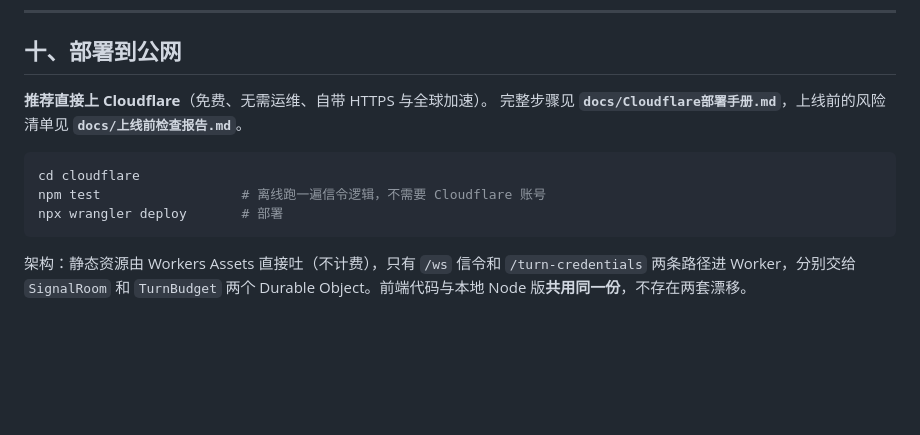
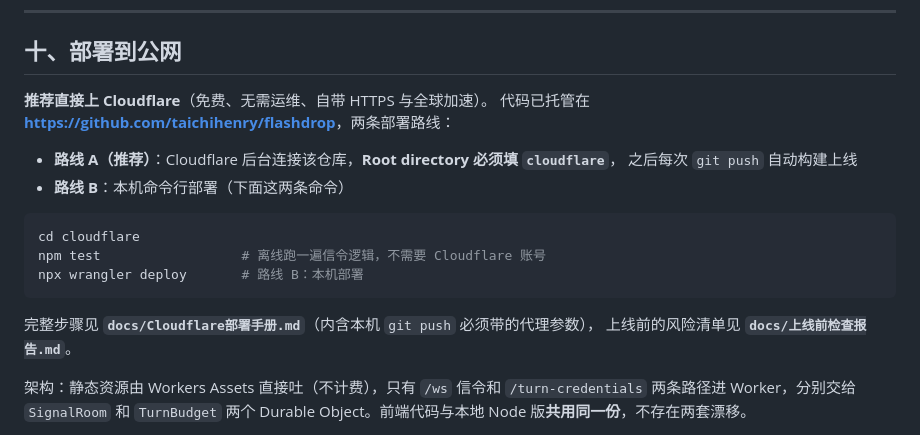
Before and after one commit to taichihenry/flashdrop, a Markdown page: README.md, the part around the change. Drawn GitHub-style; blank space fills up the shorter version.

````diff
--- a/README.md
+++ b/README.md
@@ -285,14 +285,20 @@ cd cloudflare && npm test     # 45 项：分房 / 转发 / 配对 / 休眠重建
 ## 十、部署到公网
 
 **推荐直接上 Cloudflare**（免费、无需运维、自带 HTTPS 与全球加速）。
-完整步骤见 **`docs/Cloudflare部署手册.md`**，上线前的风险清单见
-**`docs/上线前检查报告.md`**。
+代码已托管在 **<https://github.com/taichihenry/flashdrop>**，两条部署路线：
+
+- **路线 A（推荐）**：Cloudflare 后台连接该仓库，**Root directory 必须填 `cloudflare`**，
+  之后每次 `git push` 自动构建上线
+- **路线 B**：本机命令行部署（下面这两条命令）
 
 ```bash
 cd cloudflare
 npm test                  # 离线跑一遍信令逻辑，不需要 Cloudflare 账号
-npx wrangler deploy       # 部署
+npx wrangler deploy       # 路线 B：本机部署
 ```
+
+完整步骤见 **`docs/Cloudflare部署手册.md`**（内含本机 `git push` 必须带的代理参数），
+上线前的风险清单见 **`docs/上线前检查报告.md`**。
 
 架构：静态资源由 Workers Assets 直接吐（不计费），只有 `/ws` 信令和
 `/turn-credentials` 两条路径进 Worker，分别交给 `SignalRoom` 和 `TurnBudget`
````
Also changed, not shown: docs/Cloudflare部署手册.md (+99 -7 lines), docs/Cloudflare额度与费用边界.md (+1 -0 lines).
